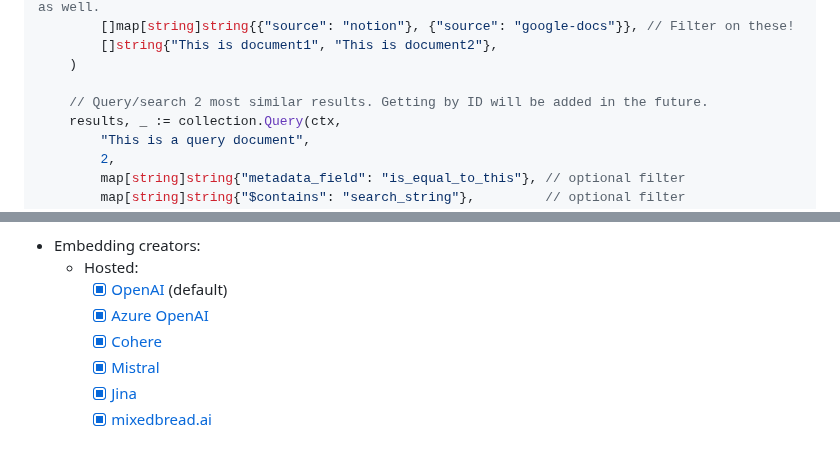
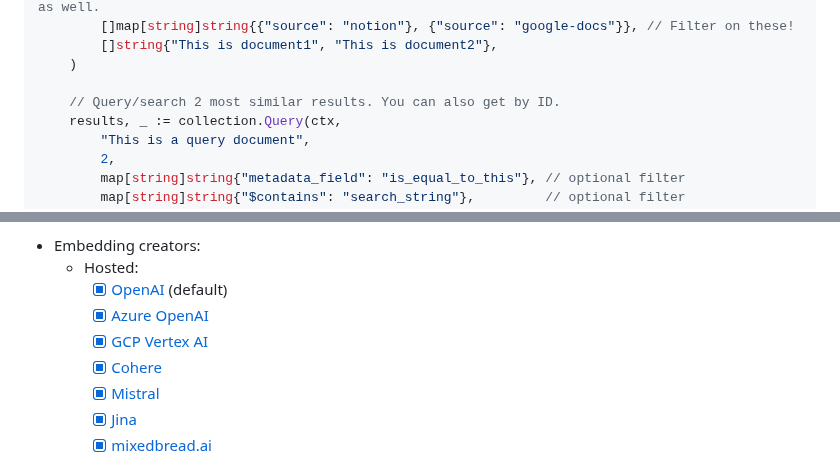
Before and after one commit to philippgille/chromem-go, a Markdown page: README.md, 2 parts joined by grey strips. Rendered like a GitHub page; folded sections open.

```diff
--- a/README.md
+++ b/README.md
@@ -115,7 +115,7 @@ func main() {
         []string{"This is document1", "This is document2"},
     )
 
-    // Query/search 2 most similar results. Getting by ID will be added in the future.
+    // Query/search 2 most similar results. You can also get by ID.
     results, _ := collection.Query(ctx,
         "This is a query document",
         2,
@@ -142,6 +142,7 @@ For the full interface see the Godoc: <https://pkg.go.dev/github.com/philippgill
   - Hosted:
     - [X] [OpenAI](https://platform.openai.com/docs/guides/embeddings/embedding-models) (default)
     - [X] [Azure OpenAI](https://learn.microsoft.com/en-us/azure/ai-services/openai/how-to/embeddings)
+    - [X] [GCP Vertex AI](https://cloud.google.com/vertex-ai/generative-ai/docs/embeddings)
     - [X] [Cohere](https://cohere.com/models/embed)
     - [X] [Mistral](https://docs.mistral.ai/platform/endpoints/#embedding-models)
     - [X] [Jina](https://jina.ai/embeddings)
```
